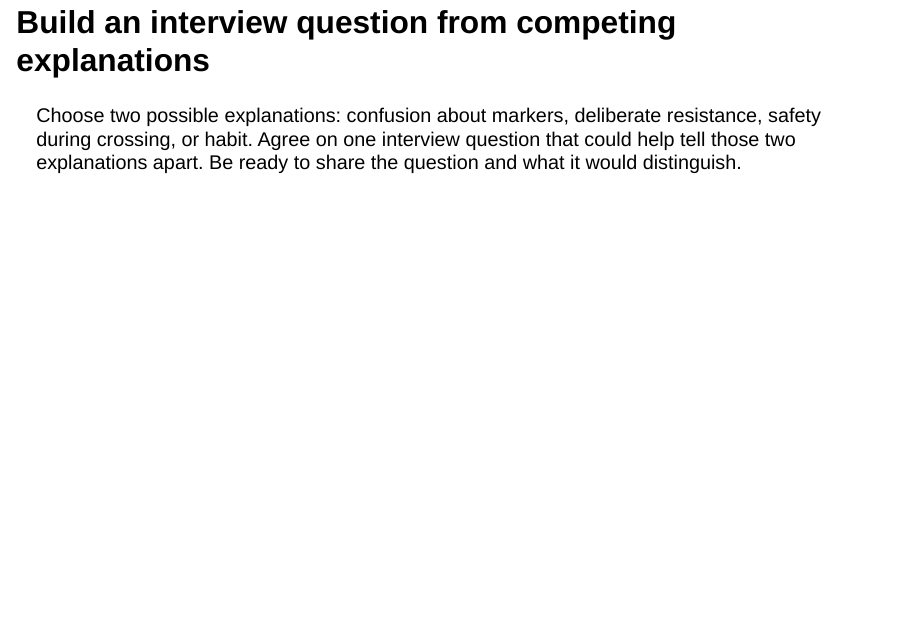
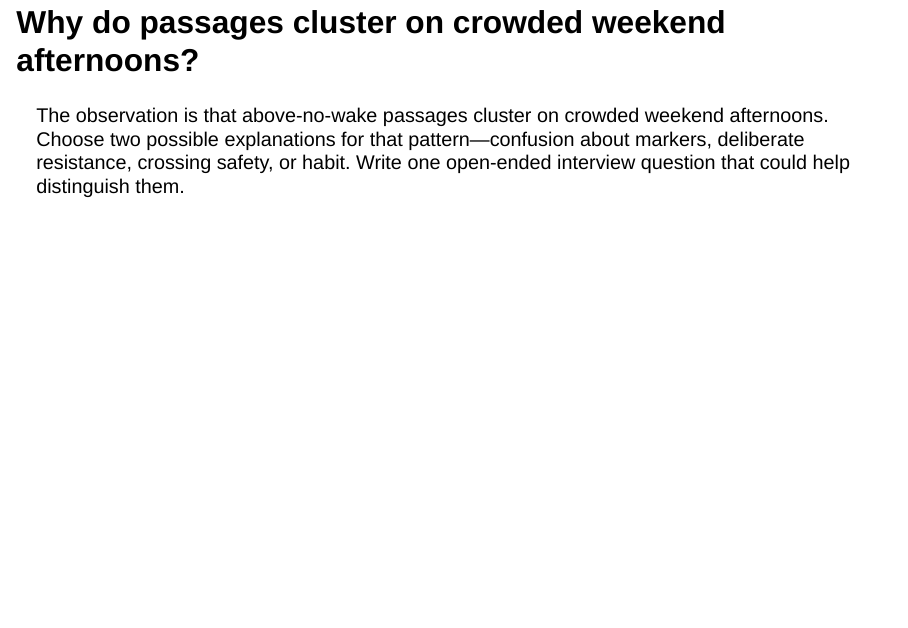
Before and after one commit to chrischizinski/nres315-slides, a Quarto document (slides/21-qualitative-research.qmd): page 3 of 28. Rendered offline with R 4.5, knitr and Pandoc in place of Quarto, with nearby package versions; drawn as Slidy slides in place of the format the file asks for; some code elsewhere in the file could not run offline.

Commit message:
Sync released course slides

```diff
--- a/slides/21-qualitative-research.qmd
+++ b/slides/21-qualitative-research.qmd
@@ -32,13 +32,13 @@ Qualitative inquiry asks **how people experience and interpret the situation**.
 Time: 2 minutes. Source: Chapter 15 §15.2; Week 12 brief.
 :::
 
-## Build an interview question from competing explanations
+## Why do passages cluster on crowded weekend afternoons?
 
 ::: {.discussion-prompt .pair-prompt}
-Choose two possible explanations: confusion about markers, deliberate
-resistance, safety during crossing, or habit. Agree on one interview question
-that could help tell those two explanations apart. Be ready to share the
-question and what it would distinguish.
+The observation is that above-no-wake passages cluster on crowded weekend
+afternoons. Choose two possible explanations for that pattern—confusion about
+markers, deliberate resistance, crossing safety, or habit. Write one
+open-ended interview question that could help distinguish them.
 :::
 
 ::: notes
```
Also changed, not shown: index.qmd (+1 -1 lines), slides/21-qualitative-research.qmd (7 more changed lines), 1 other file.
